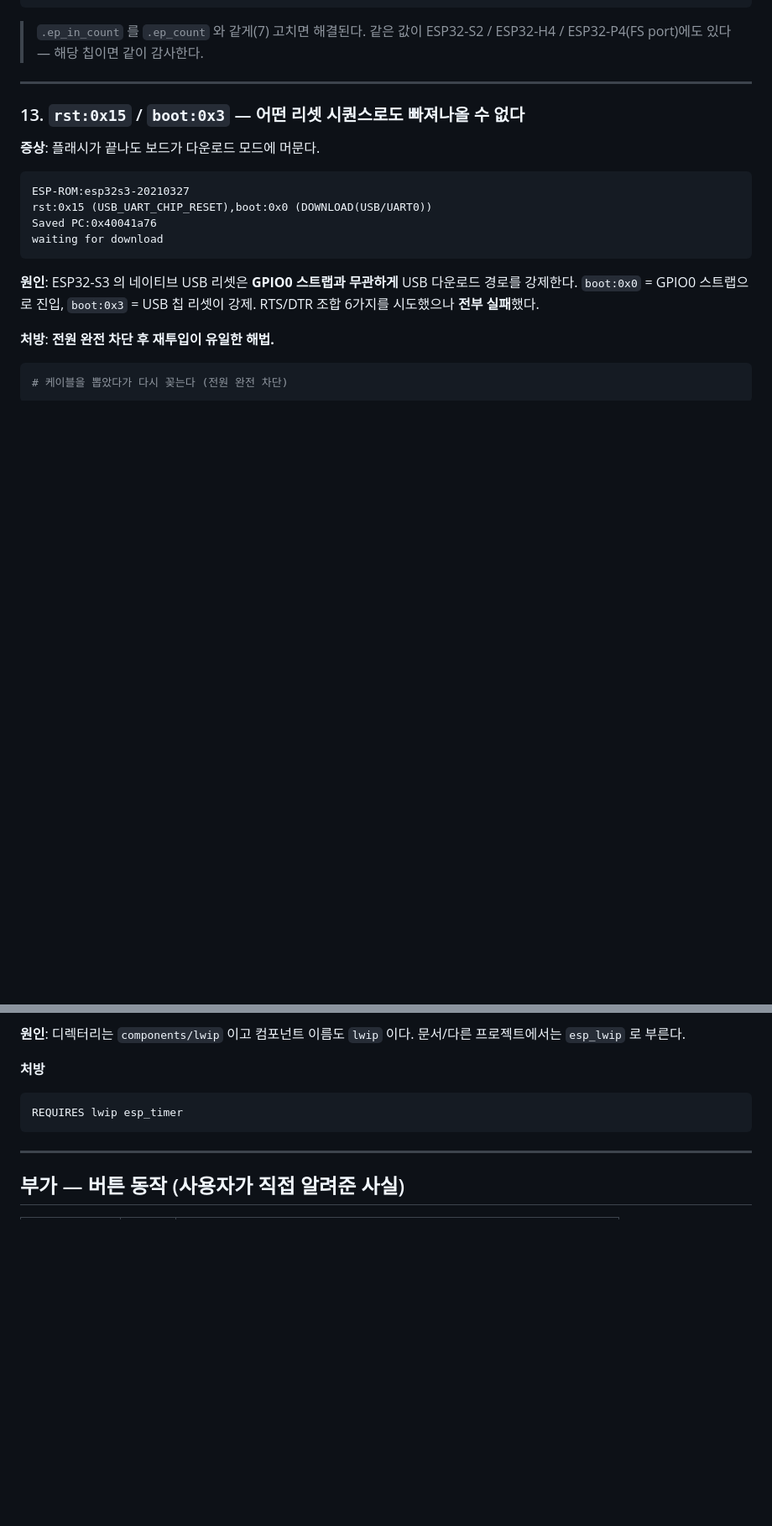
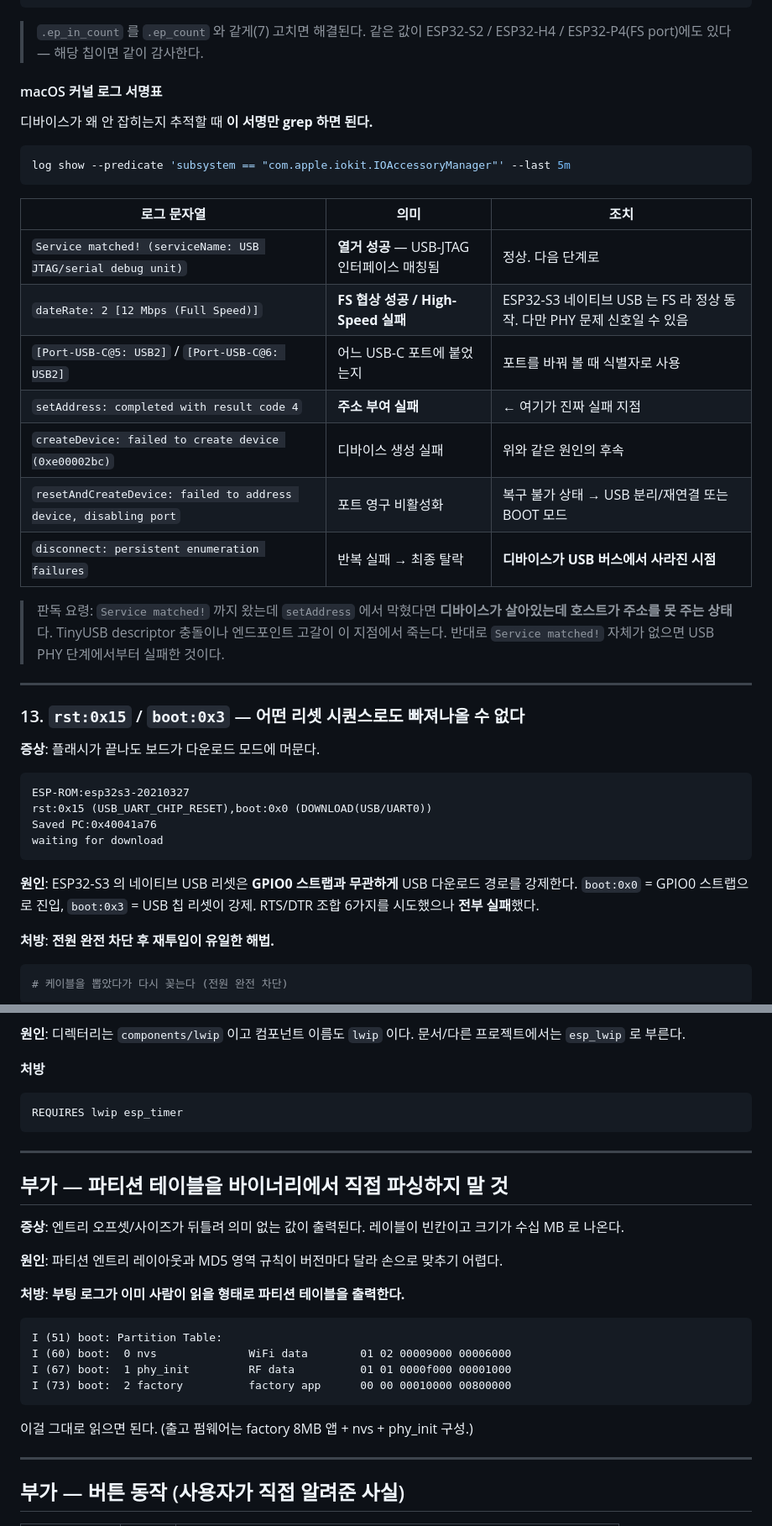
Before and after one commit to sigco3111/esp32-s3-rlcd-4.2-guide, a Markdown page: docs/pitfalls.md, 2 parts joined by grey strips. Shown at 84% size. GitHub-like rendering; blank space fills up the shorter version.

````diff
--- a/docs/pitfalls.md
+++ b/docs/pitfalls.md
@@ -269,6 +282,28 @@ IN 엔드포인트가 5개를 초과하면 `TU_ASSERT` 가 **조용히** 실패
 ```
 > `.ep_in_count` 를 `.ep_count` 와 같게(7) 고치면 해결된다.
 > 같은 값이 ESP32-S2 / ESP32-H4 / ESP32-P4(FS port)에도 있다 — 해당 칩이면 같이 감사한다.
+
+#### macOS 커널 로그 서명표
+
+디바이스가 왜 안 잡히는지 추적할 때 **이 서명만 grep 하면 된다.**
+```sh
+log show --predicate 'subsystem == "com.apple.iokit.IOAccessoryManager"' --last 5m
+```
+
+| 로그 문자열 | 의미 | 조치 |
+|---|---|---|
+| `Service matched! (serviceName: USB JTAG/serial debug unit)` | **열거 성공** — USB-JTAG 인터페이스 매칭됨 | 정상. 다음 단계로 |
+| `dateRate: 2 [12 Mbps (Full Speed)]` | **FS 협상 성공 / High-Speed 실패** | ESP32-S3 네이티브 USB 는 FS 라 정상 동작. 다만 PHY 문제 신호일 수 있음 |
+| `[Port-USB-C@5: USB2]` / `[Port-USB-C@6: USB2]` | 어느 USB-C 포트에 붙었는지 | 포트를 바꿔 볼 때 식별자로 사용 |
+| `setAddress: completed with result code 4` | **주소 부여 실패** | ← 여기가 진짜 실패 지점 |
+| `createDevice: failed to create device (0xe00002bc)` | 디바이스 생성 실패 | 위와 같은 원인의 후속 |
+| `resetAndCreateDevice: failed to address device, disabling port` | 포트 영구 비활성화 | 복구 불가 상태 → USB 분리/재연결 또는 BOOT 모드 |
+| `disconnect: persistent enumeration failures` | 반복 실패 → 최종 탈락 | **디바이스가 USB 버스에서 사라진 시점** |
+
+> 판독 요령: `Service matched!` 까지 왔는데 `setAddress` 에서 막혔다면
+> **디바이스가 살아있는데 호스트가 주소를 못 주는 상태**다.
+> TinyUSB descriptor 충돌이나 엔드포인트 고갈이 이 지점에서 죽는다.
+> 반대로 `Service matched!` 자체가 없으면 USB PHY 단계에서부터 실패한 것이다.
 
 ---
 
@@ -390,6 +425,24 @@ REQUIRES lwip esp_timer
 
 ---
 
+## 부가 — 파티션 테이블을 바이너리에서 직접 파싱하지 말 것
+
+**증상**: 엔트리 오프셋/사이즈가 뒤틀려 의미 없는 값이 출력된다.
+레이블이 빈칸이고 크기가 수십 MB 로 나온다.
+
+**원인**: 파티션 엔트리 레이아웃과 MD5 영역 규칙이 버전마다 달라 손으로 맞추기 어렵다.
+
+**처방**: **부팅 로그가 이미 사람이 읽을 형태로 파티션 테이블을 출력한다.**
+```
+I (51) boot: Partition Table:
+I (60) boot:  0 nvs              WiFi data        01 02 00009000 00006000
+I (67) boot:  1 phy_init         RF data          01 01 0000f000 00001000
+I (73) boot:  2 factory          factory app      00 00 00010000 00800000
+```
+이걸 그대로 읽으면 된다. (출고 펌웨어는 factory 8MB 앱 + nvs + phy_init 구성.)
+
+---
+
 ## 부가 — 버튼 동작 (사용자가 직접 알려준 사실)
 
 | 버튼 | GPIO | 역할 |
````
Also changed, not shown: other parts of docs/pitfalls.md (+19 -6 lines), docs/session-log.md (+20 -0 lines).
